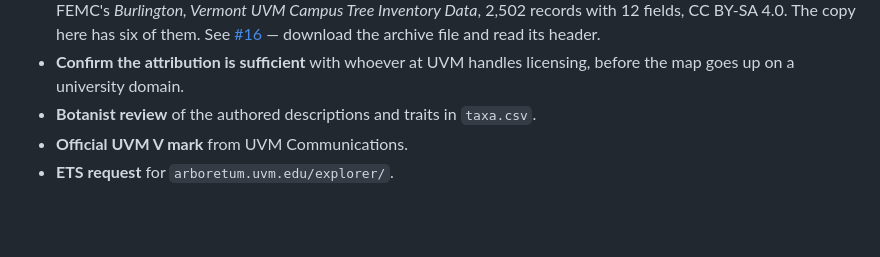
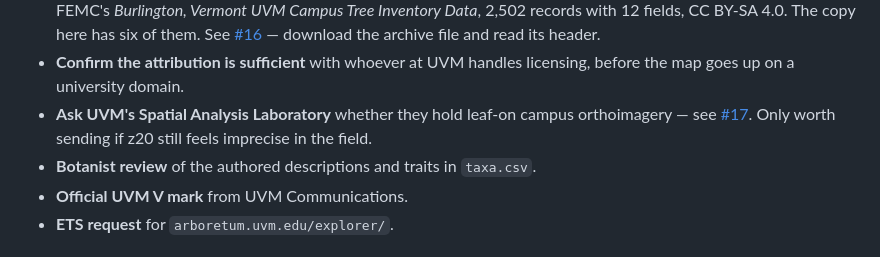
Before and after one commit to durodriguez/Florestas_VT, a Markdown page: docs/TODO.md, the part around one of its changes. Drawn GitHub-style; blank space fills up the shorter version.

```diff
--- a/docs/TODO.md
+++ b/docs/TODO.md
@@ -785,6 +857,9 @@ show or a misleading one.
   — download the archive file and read its header.
 - **Confirm the attribution is sufficient** with whoever at UVM handles
   licensing, before the map goes up on a university domain.
+- **Ask UVM's Spatial Analysis Laboratory** whether they hold leaf-on campus
+  orthoimagery — see [#17](#17-sharper-satellite-imagery--dormant-revisit-from-the-field).
+  Only worth sending if z20 still feels imprecise in the field.
 - **Botanist review** of the authored descriptions and traits in `taxa.csv`.
 - **Official UVM V mark** from UVM Communications.
 - **ETS request** for `arboretum.uvm.edu/explorer/`.
```
Also changed, not shown: other parts of docs/TODO.md (+72 -0 lines).
